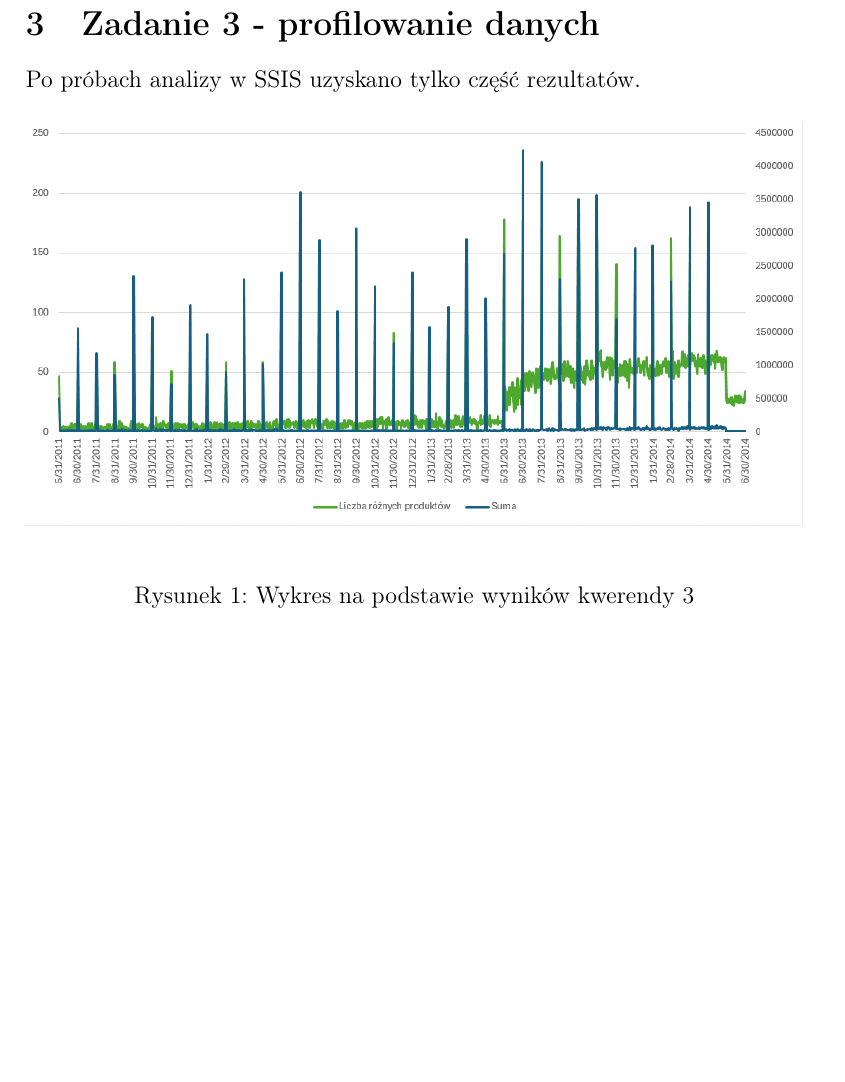
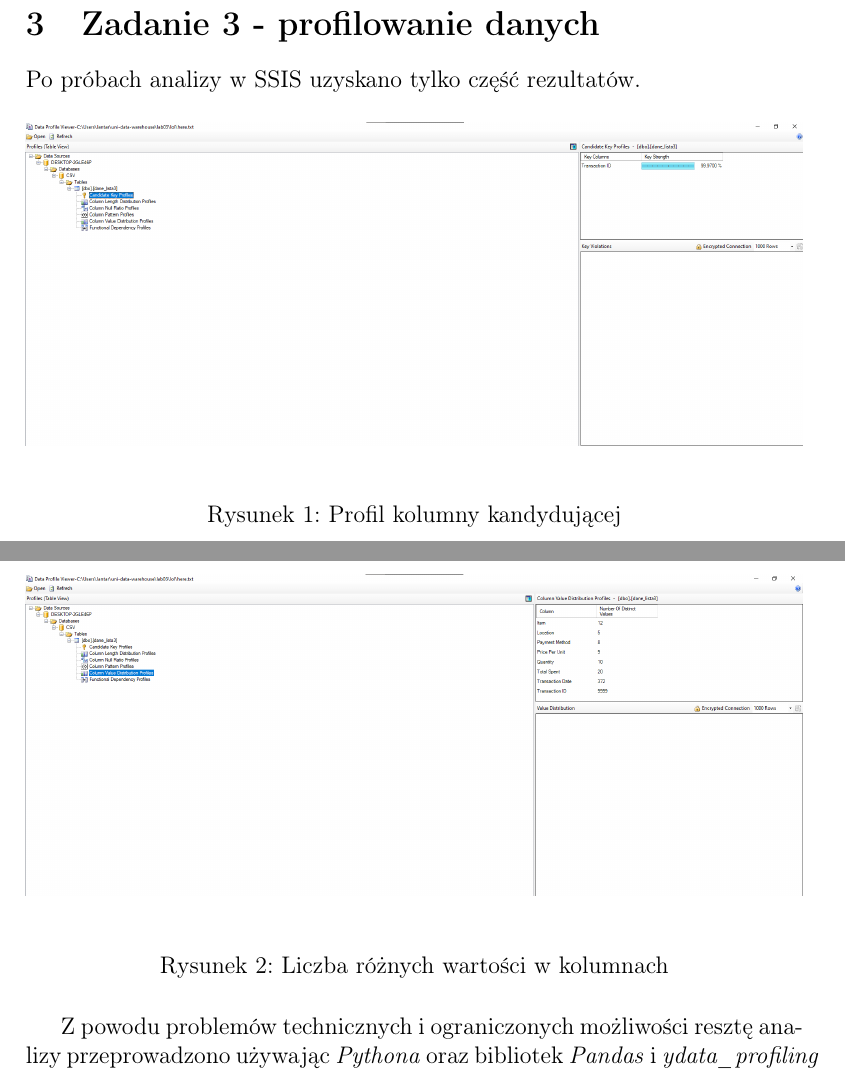
Before and after one commit to lmProgramming/uni-data-warehouse, a LaTeX document (lab03/report.tex): part of the page before the commit and two parts of pages 1 and 2 of 2 after it, the two joined at a grey line, cut so that both start at the same text, the shorter picture padded with empty space. Compiled offline with pdfLaTeX.

Commit message:
feat: images for analysis

```diff
--- a/lab03/report.tex
+++ b/lab03/report.tex
@@ -68,9 +68,17 @@ Po próbach analizy w SSIS uzyskano tylko część rezultatów.
 
 \begin{figure}[H]
   \centering
-  \includegraphics[width=1.0\textwidth]{images/excel/03.png}
-  \caption{Wykres na podstawie wyników kwerendy 3}
+  \includegraphics[width=1.0\textwidth]{images/ssis_1.png}
+  \caption{Profil kolumny kandydującej}
 \end{figure}
+
+\begin{figure}[H]
+  \centering
+  \includegraphics[width=1.0\textwidth]{images/ssis_2.png}
+  \caption{Liczba różnych wartości w kolumnach}
+\end{figure}
+
+Z powodu problemów technicznych i ograniczonych możliwości resztę analizy przeprowadzono używając \textit{Pythona} oraz bibliotek \textit{Pandas} i \textit{ydata\_profiling}
 
 \printbibliography
 
```
Also changed, not shown: lab03/images/image copy.png (deleted), lab03/images/image.png (deleted), lab03/images/py_1.png (added), lab03/images/py_2.png (added), lab03/images/py_3.png (added), lab03/images/py_4.png (added), lab03/images/py_5.png (added), lab03/images/py_6.1.png (added), lab03/images/py_6.png (added), lab03/images/py_7.png (added), lab03/images/py_8.png (added), lab03/images/py_interactions_example.png (added), lab03/images/ssis_1.png (renamed from lab03/images/image copy 2.png), lab03/images/ssis_2.png (renamed from lab03/images/image copy 3.png), 1 more files.
